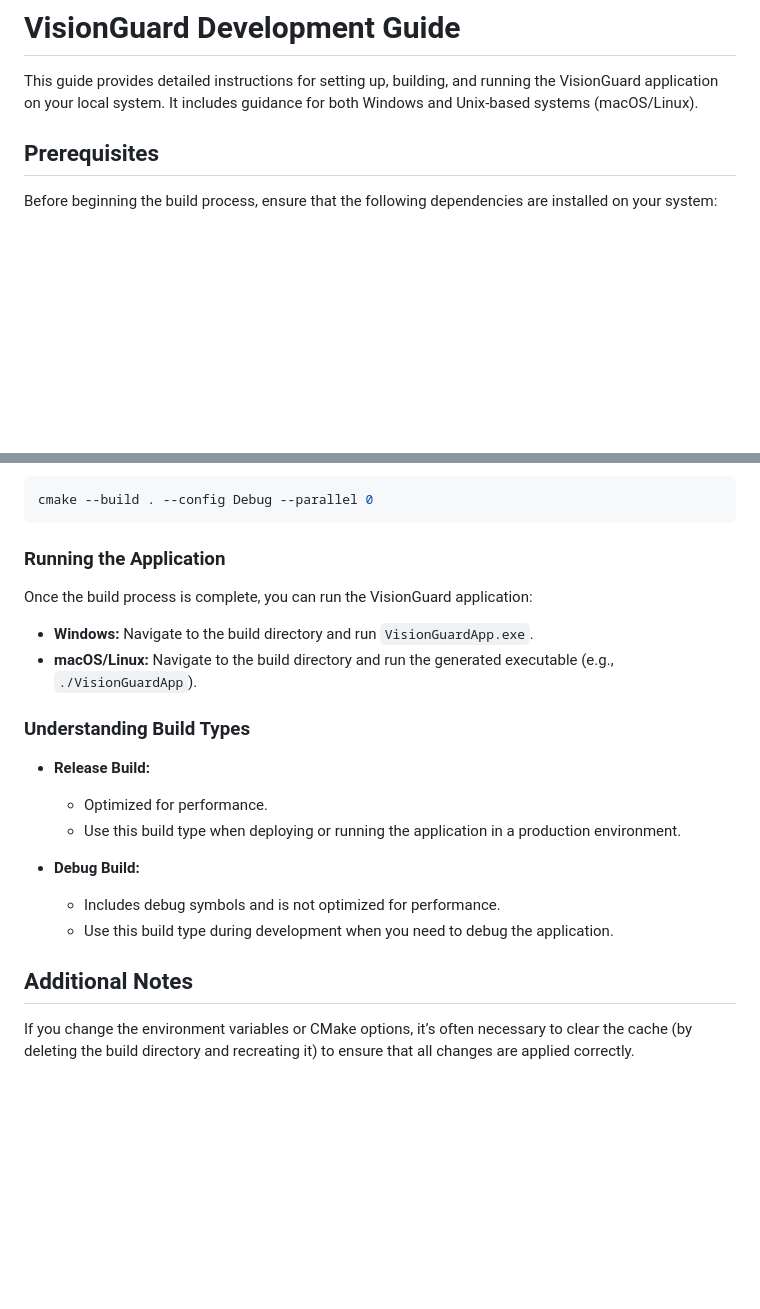
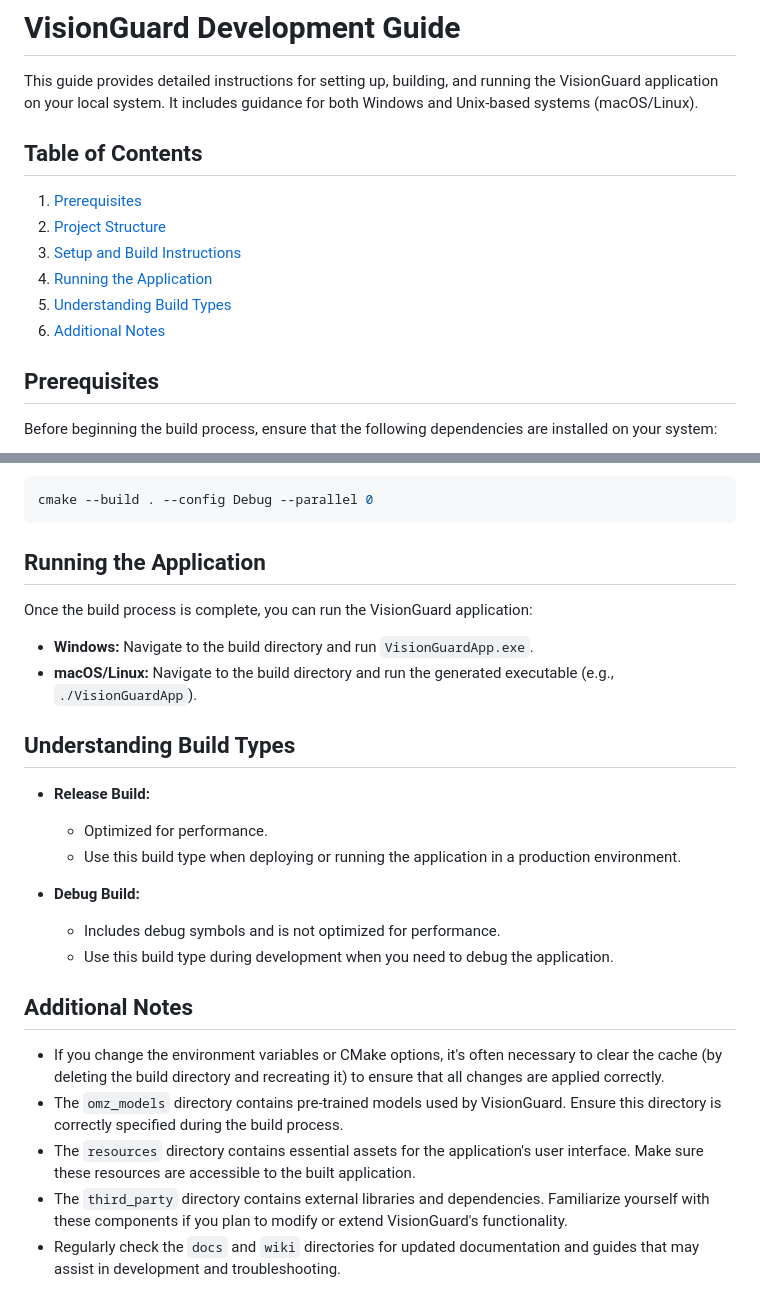
Before and after one commit to inbasperu/VisionGuard, a Markdown page: docs/DEVELOPMENT.md, 2 parts joined by grey strips. Drawn GitHub-style; blank space fills up the shorter version.

````diff
--- a/docs/DEVELOPMENT.md
+++ b/docs/DEVELOPMENT.md
@@ -1,6 +1,15 @@
 # VisionGuard Development Guide
 
 This guide provides detailed instructions for setting up, building, and running the VisionGuard application on your local system. It includes guidance for both Windows and Unix-based systems (macOS/Linux).
+
+## Table of Contents
+
+1. [Prerequisites](#prerequisites)
+2. [Project Structure](#project-structure)
+3. [Setup and Build Instructions](#setup-and-build-instructions)
+4. [Running the Application](#running-the-application)
+5. [Understanding Build Types](#understanding-build-types)
+6. [Additional Notes](#additional-notes)
 
 ## Prerequisites
 
@@ -116,14 +172,14 @@ Build the project with the following command, using all available CPU cores:
 cmake --build . --config Debug --parallel 0
 ```
 
-### Running the Application
+## Running the Application
 
 Once the build process is complete, you can run the VisionGuard application:
 
 - **Windows:** Navigate to the build directory and run `VisionGuardApp.exe`.
 - **macOS/Linux:** Navigate to the build directory and run the generated executable (e.g., `./VisionGuardApp`).
 
-### Understanding Build Types
+## Understanding Build Types
 
 - **Release Build:**
   - Optimized for performance.
@@ -135,4 +191,8 @@ Once the build process is complete, you can run the VisionGuard application:
 
 ## Additional Notes
 
-If you change the environment variables or CMake options, it’s often necessary to clear the cache (by deleting the build directory and recreating it) to ensure that all changes are applied correctly.
+- If you change the environment variables or CMake options, it's often necessary to clear the cache (by deleting the build directory and recreating it) to ensure that all changes are applied correctly.
+- The `omz_models` directory contains pre-trained models used by VisionGuard. Ensure this directory is correctly specified during the build process.
+- The `resources` directory contains essential assets for the application's user interface. Make sure these resources are accessible to the built application.
+- The `third_party` directory contains external libraries and dependencies. Familiarize yourself with these components if you plan to modify or extend VisionGuard's functionality.
+- Regularly check the `docs` and `wiki` directories for updated documentation and guides that may assist in development and troubleshooting.
````
Also changed, not shown: other parts of docs/DEVELOPMENT.md (+47 -0 lines), docs/CONTRIBUTING.md (+79 -0 lines).
